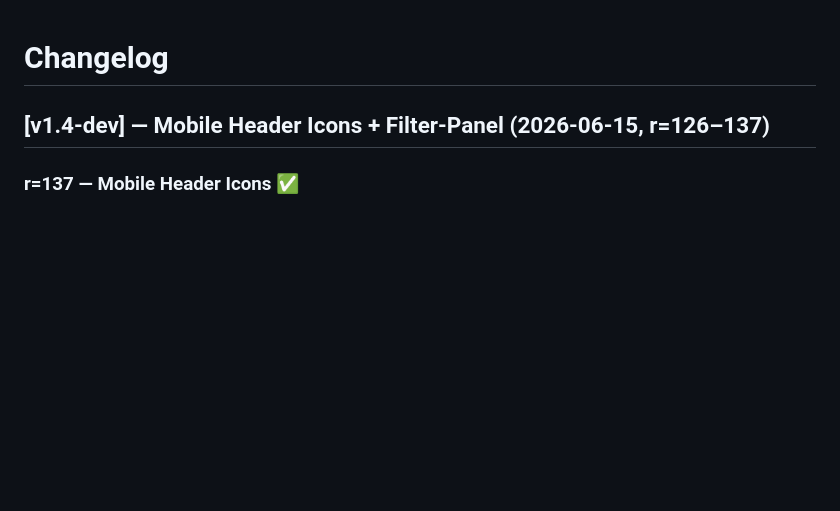
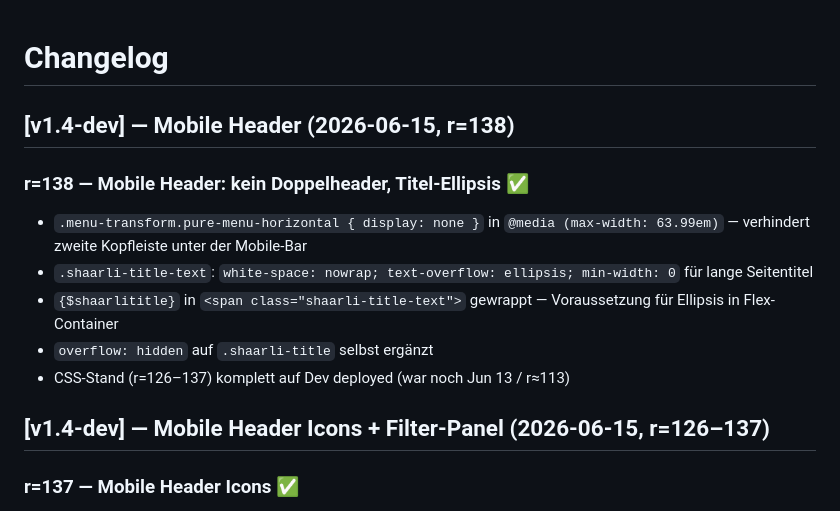
Before and after one commit to gruenheit/origr3n, a Markdown page: CHANGELOG.md, the part around the change. Rendered like a GitHub page; blank space fills up the shorter version.

Commit message:
r138 in CHANGELOG dokumentiert
Co-Authored-By: Claude Sonnet 4.6 <noreply@anthropic.com>

```diff
--- a/CHANGELOG.md
+++ b/CHANGELOG.md
@@ -1,4 +1,13 @@
 # Changelog
+
+## [v1.4-dev] — Mobile Header (2026-06-15, r=138)
+
+### r=138 — Mobile Header: kein Doppelheader, Titel-Ellipsis ✅
+- `.menu-transform.pure-menu-horizontal { display: none }` in `@media (max-width: 63.99em)` — verhindert zweite Kopfleiste unter der Mobile-Bar
+- `.shaarli-title-text`: `white-space: nowrap; text-overflow: ellipsis; min-width: 0` für lange Seitentitel
+- `{$shaarlititle}` in `<span class="shaarli-title-text">` gewrappt — Voraussetzung für Ellipsis in Flex-Container
+- `overflow: hidden` auf `.shaarli-title` selbst ergänzt
+- CSS-Stand (r=126–137) komplett auf Dev deployed (war noch Jun 13 / r≈113)
 
 ## [v1.4-dev] — Mobile Header Icons + Filter-Panel (2026-06-15, r=126–137)
 
```
